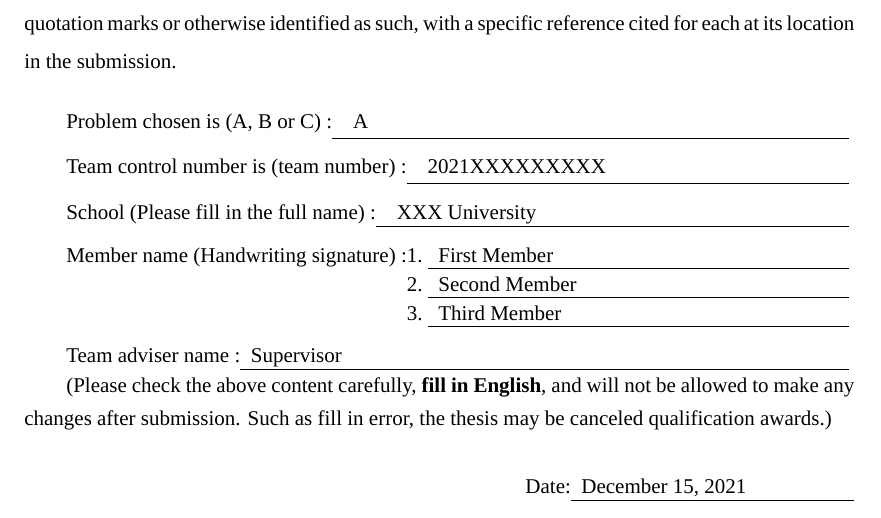
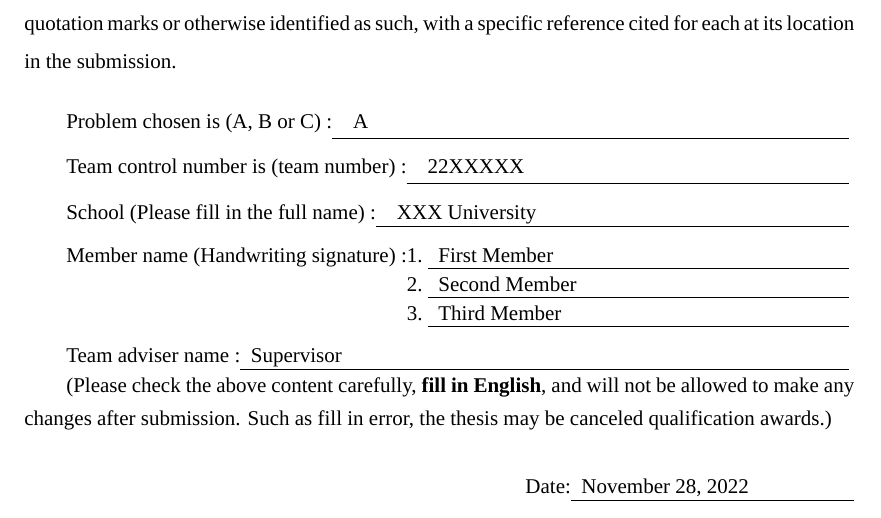
Before and after one commit to latexstudio/APMCMThesis, a LaTeX thesis (ControlSheet.tex): part of the page, cut so that both start at the same text. Compiled offline with XeLaTeX; a missing font is replaced by an installed copy or a similar font.

Commit message:
更新到 2022
更新到新版本的模板。

```diff
--- a/ControlSheet.tex
+++ b/ControlSheet.tex
@@ -13,13 +13,13 @@
 
 %%%%%%%%%%%%填写相关信息%%%%%%%%%%%%%%%%%%%%%%%%%%
 \tihao{A}                   %选题
-\baominghao{2021XXXXXXXXX}           %报名号
+\baominghao{22XXXXX}           %报名号
 \schoolname{XXX University}
 \membera{First Member}          %队员1
 \memberb{Second Member}          %队员2
 \memberc{Third Member}          %队员3
 \supervisor{Supervisor}          %教练
-\filldate{December 15, 2021}
+\filldate{November 28, 2022}
 \begin{document}
 
 \makecontrolsheet
```
Also changed, not shown: main.tex (+1 -1 lines), ControlSheet.pdf, README.md, apmcmthesis-guide.pdf, main.pdf, 1 other file.
